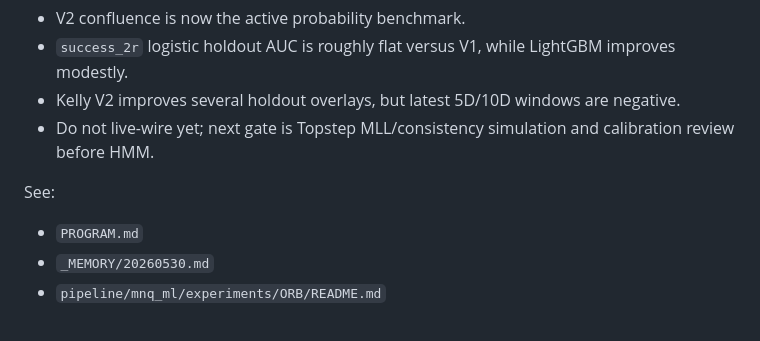
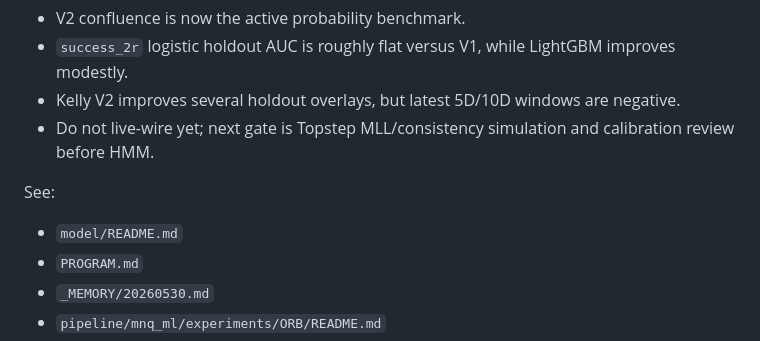
Before and after one commit to kemtol/FFFUTURES, a Markdown page: README.md, the part around the change. Drawn GitHub-style.

Commit message:
docs: add model registry

```diff
--- a/README.md
+++ b/README.md
@@ -57,6 +57,7 @@ P0 confluence result:
 
 See:
 
+- `model/README.md`
 - `PROGRAM.md`
 - `_MEMORY/20260530.md`
 - `pipeline/mnq_ml/experiments/ORB/README.md`
```
Also changed, not shown: model/README.md (added, +102 -0 lines).
